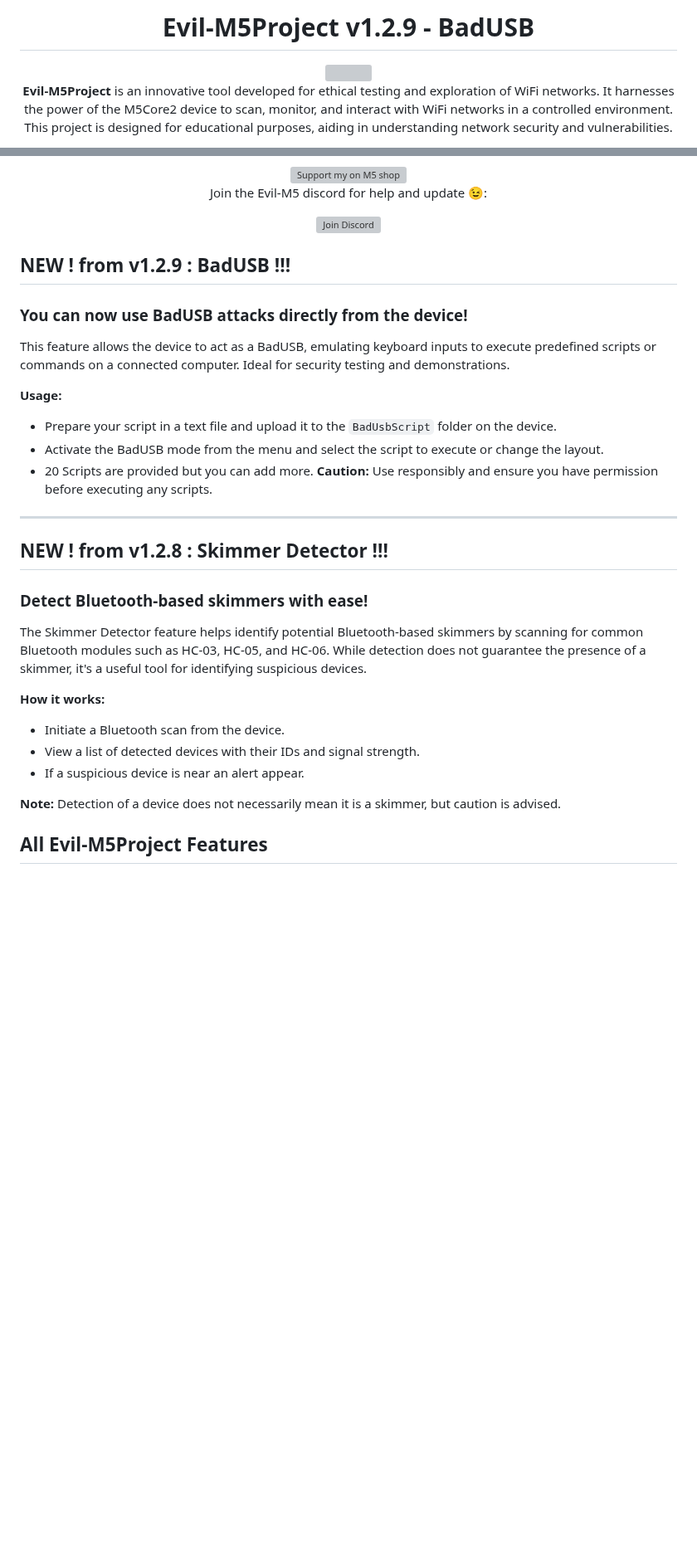
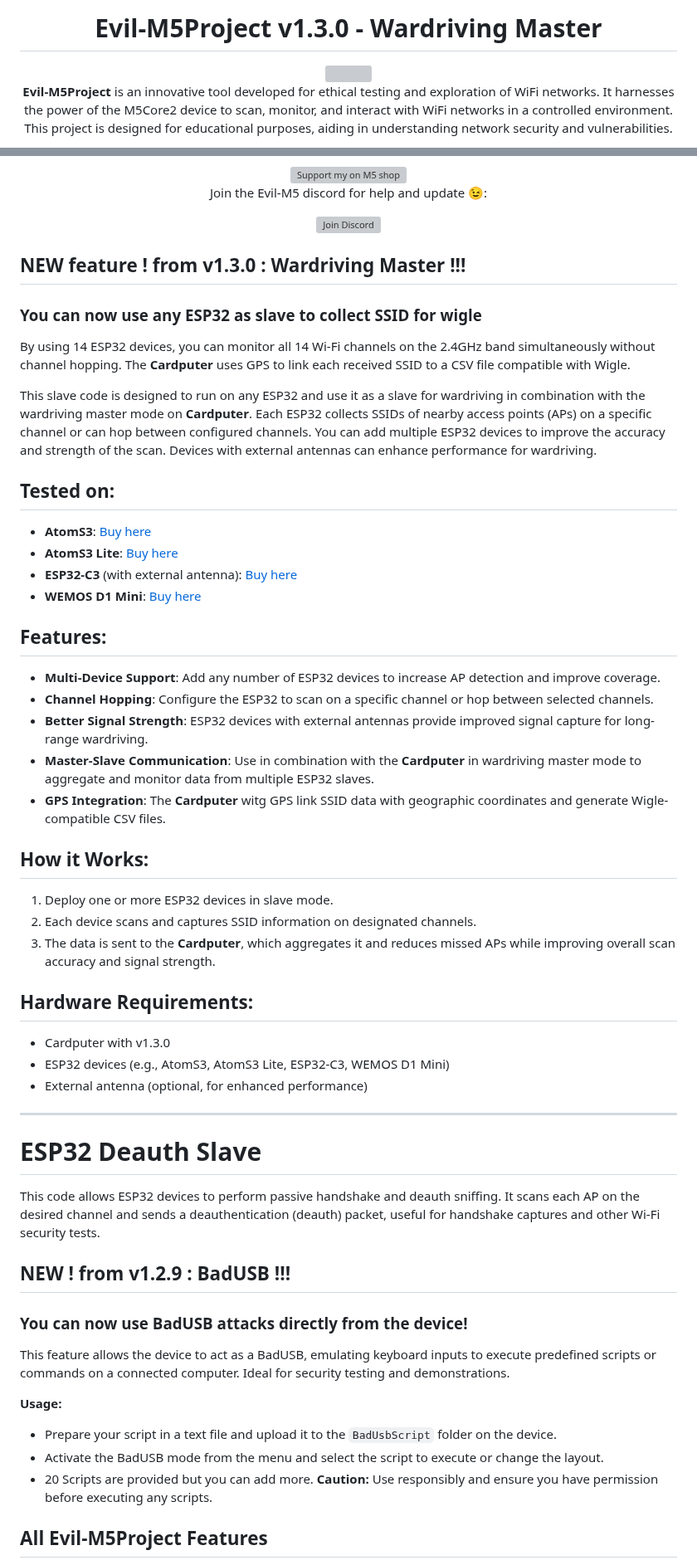
Before and after one commit to 7h30th3r0n3/Evil-M5Core2, a Markdown page: README.md, 2 parts joined by grey strips. Shown at 83% size. Drawn GitHub-style; blank space fills up the shorter version; grey boxes are pictures that could not be loaded.

```diff
--- a/README.md
+++ b/README.md
@@ -1,6 +1,6 @@
 <div align="center">
 
-# Evil-M5Project v1.2.9 - BadUSB
+# Evil-M5Project v1.3.0 - Wardriving Master
 
 <img src="https://github.com/7h30th3r0n3/Evil-M5Core2/blob/main/SD-Card-File/img/startup.jpg" width="300" />
 
@@ -52,6 +52,43 @@ Join the Evil-M5 discord for help and update 😉:
 
 </div></div>
 
+## NEW feature ! from v1.3.0 : Wardriving Master !!!
+### You can now use any ESP32 as slave to collect SSID for wigle
+By using 14 ESP32 devices, you can monitor all 14 Wi-Fi channels on the 2.4GHz band simultaneously without channel hopping. The **Cardputer** uses GPS to link each received SSID to a CSV file compatible with Wigle.
+
+This slave code is designed to run on any ESP32 and use it as a slave for wardriving in combination with the wardriving master mode on **Cardputer**.
+Each ESP32 collects SSIDs of nearby access points (APs) on a specific channel or can hop between configured channels.
+You can add multiple ESP32 devices to improve the accuracy and strength of the scan. Devices with external antennas can enhance performance for wardriving.
+
+## Tested on:
+- **AtomS3**: [Buy here](https://s.click.aliexpress.com/e/_DnDXSKJ)
+- **AtomS3 Lite**: [Buy here](https://s.click.aliexpress.com/e/_Dm0e95D)
+- **ESP32-C3** (with external antenna): [Buy here](https://s.click.aliexpress.com/e/_DD1yibp)
+- **WEMOS D1 Mini**: [Buy here](https://s.click.aliexpress.com/e/_DEWPrnz)
+
+## Features:
+- **Multi-Device Support**: Add any number of ESP32 devices to increase AP detection and improve coverage.
+- **Channel Hopping**: Configure the ESP32 to scan on a specific channel or hop between selected channels.
+- **Better Signal Strength**: ESP32 devices with external antennas provide improved signal capture for long-range wardriving.
+- **Master-Slave Communication**: Use in combination with the **Cardputer** in wardriving master mode to aggregate and monitor data from multiple ESP32 slaves.
+- **GPS Integration**: The **Cardputer** witg GPS link SSID data with geographic coordinates and generate Wigle-compatible CSV files.
+
+## How it Works:
+1. Deploy one or more ESP32 devices in slave mode.
+2. Each device scans and captures SSID information on designated channels.
+3. The data is sent to the **Cardputer**, which aggregates it and reduces missed APs while improving overall scan accuracy and signal strength.
+
+## Hardware Requirements:
+- Cardputer with v1.3.0
+- ESP32 devices (e.g., AtomS3, AtomS3 Lite, ESP32-C3, WEMOS D1 Mini)
+- External antenna (optional, for enhanced performance)
+
+---
+
+# ESP32 Deauth Slave
+
+This code allows ESP32 devices to perform passive handshake and deauth sniffing. It scans each AP on the desired channel and sends a deauthentication (deauth) packet, useful for handshake captures and other Wi-Fi security tests.
+
 
 ## NEW ! from v1.2.9 : BadUSB !!!
 ### You can now use BadUSB attacks directly from the device!
@@ -63,20 +100,6 @@ This feature allows the device to act as a BadUSB, emulating keyboard inputs to
 - Activate the BadUSB mode from the menu and select the script to execute or change the layout.
 - 20 Scripts are provided but you can add more.
 **Caution:** Use responsibly and ensure you have permission before executing any scripts.
-
----
-
-## NEW ! from v1.2.8 : Skimmer Detector !!!
-### Detect Bluetooth-based skimmers with ease!
-
-The Skimmer Detector feature helps identify potential Bluetooth-based skimmers by scanning for common Bluetooth modules such as HC-03, HC-05, and HC-06. While detection does not guarantee the presence of a skimmer, it's a useful tool for identifying suspicious devices.
-
-**How it works:**
-- Initiate a Bluetooth scan from the device.
-- View a list of detected devices with their IDs and signal strength.
-- If a suspicious device is near an alert appear.
-
-**Note:** Detection of a device does not necessarily mean it is a skimmer, but caution is advised.
 
 ## All Evil-M5Project Features
 - **WiFi Network Scanning**: Identify and display nearby WiFi networks.
```
Also changed, not shown: other parts of README.md (+13 -2 lines).
